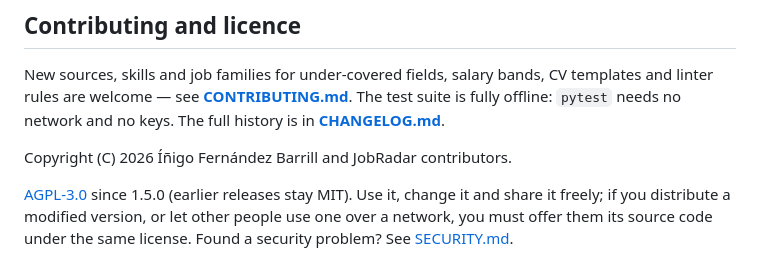
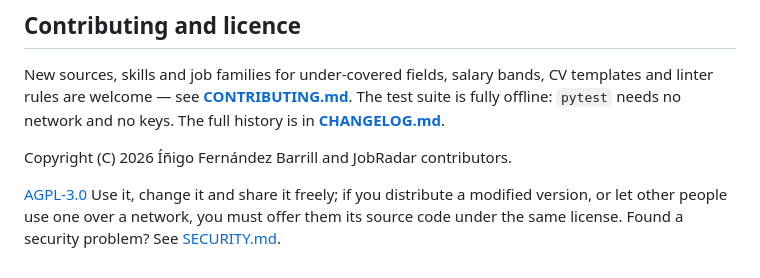
Before and after one commit to inigo99/jobradar, a Markdown page: README.md, the part around the change. Drawn GitHub-style.

Commit message:
License: withdraw the MIT releases; JobRadar is AGPL-3.0 only
Co-Authored-By: Claude Opus 5.5 <noreply@anthropic.com>
Claude-Session: https://claude.ai/code/session_0126tP2jnBbW4U1ygZ1oy3E3

```diff
--- a/README.md
+++ b/README.md
@@ -260,4 +260,4 @@ New sources, skills and job families for under-covered fields, salary bands, CV
 
 Copyright (C) 2026 Íñigo Fernández Barrill and JobRadar contributors.
 
-[AGPL-3.0](https://github.com/inigo99/jobradar/blob/master/LICENSE) since 1.5.0 (earlier releases stay MIT). Use it, change it and share it freely; if you distribute a modified version, or let other people use one over a network, you must offer them its source code under the same license. Found a security problem? See [SECURITY.md](https://github.com/inigo99/jobradar/blob/master/SECURITY.md).
+[AGPL-3.0](https://github.com/inigo99/jobradar/blob/master/LICENSE) Use it, change it and share it freely; if you distribute a modified version, or let other people use one over a network, you must offer them its source code under the same license. Found a security problem? See [SECURITY.md](https://github.com/inigo99/jobradar/blob/master/SECURITY.md).
```
Also changed, not shown: CHANGELOG.md (+3 -2 lines).
